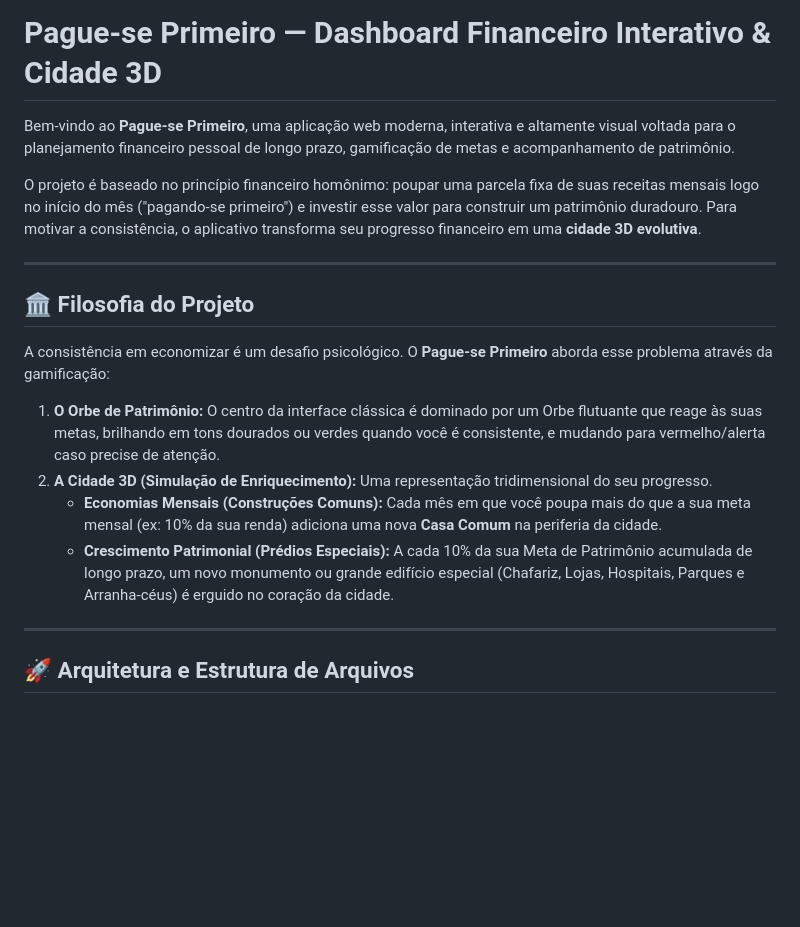
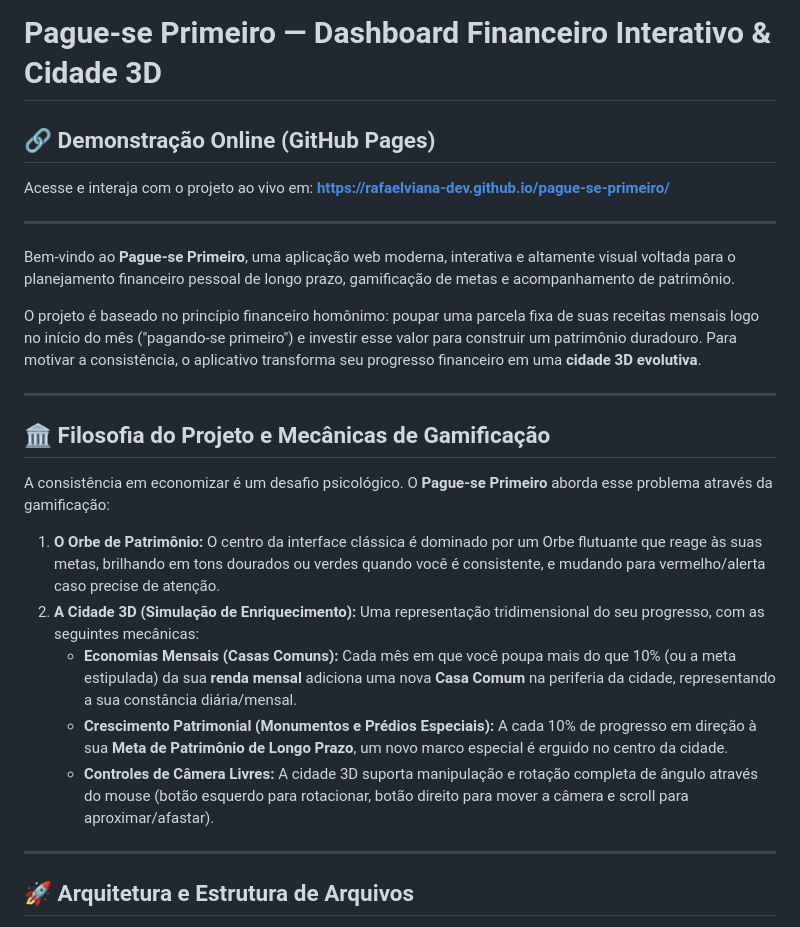
Before and after one commit to RafaelViana-Dev/pague-se-primeiro, a Markdown page: README.md, the part around one of its changes. GitHub-like rendering; blank space fills up the shorter version.

```diff
--- a/README.md
+++ b/README.md
@@ -1,4 +1,9 @@
 # Pague-se Primeiro — Dashboard Financeiro Interativo & Cidade 3D
+
+## 🔗 Demonstração Online (GitHub Pages)
+Acesse e interaja com o projeto ao vivo em: **[https://rafaelviana-dev.github.io/pague-se-primeiro/](https://rafaelviana-dev.github.io/pague-se-primeiro/)**
+
+---
 
 Bem-vindo ao **Pague-se Primeiro**, uma aplicação web moderna, interativa e altamente visual voltada para o planejamento financeiro pessoal de longo prazo, gamificação de metas e acompanhamento de patrimônio.
 
@@ -6,13 +11,14 @@ O projeto é baseado no princípio financeiro homônimo: poupar uma parcela fixa
 
 ---
 
-## 🏛️ Filosofia do Projeto
+## 🏛️ Filosofia do Projeto e Mecânicas de Gamificação
 
 A consistência em economizar é um desafio psicológico. O **Pague-se Primeiro** aborda esse problema através da gamificação:
 1. **O Orbe de Patrimônio:** O centro da interface clássica é dominado por um Orbe flutuante que reage às suas metas, brilhando em tons dourados ou verdes quando você é consistente, e mudando para vermelho/alerta caso precise de atenção.
-2. **A Cidade 3D (Simulação de Enriquecimento):** Uma representação tridimensional do seu progresso.
-   - **Economias Mensais (Construções Comuns):** Cada mês em que você poupa mais do que a sua meta mensal (ex: 10% da sua renda) adiciona uma nova **Casa Comum** na periferia da cidade.
-   - **Crescimento Patrimonial (Prédios Especiais):** A cada 10% da sua Meta de Patrimônio acumulada de longo prazo, um novo monumento ou grande edifício especial (Chafariz, Lojas, Hospitais, Parques e Arranha-céus) é erguido no coração da cidade.
+2. **A Cidade 3D (Simulação de Enriquecimento):** Uma representação tridimensional do seu progresso, com as seguintes mecânicas:
+   - **Economias Mensais (Casas Comuns):** Cada mês em que você poupa mais do que 10% (ou a meta estipulada) da sua **renda mensal** adiciona uma nova **Casa Comum** na periferia da cidade, representando a sua constância diária/mensal.
+   - **Crescimento Patrimonial (Monumentos e Prédios Especiais):** A cada 10% de progresso em direção à sua **Meta de Patrimônio de Longo Prazo**, um novo marco especial é erguido no centro da cidade.
+   - **Controles de Câmera Livres:** A cidade 3D suporta manipulação e rotação completa de ângulo através do mouse (botão esquerdo para rotacionar, botão direito para mover a câmera e scroll para aproximar/afastar).
 
 ---
 
```
Also changed, not shown: other parts of README.md (+11 -9 lines).
